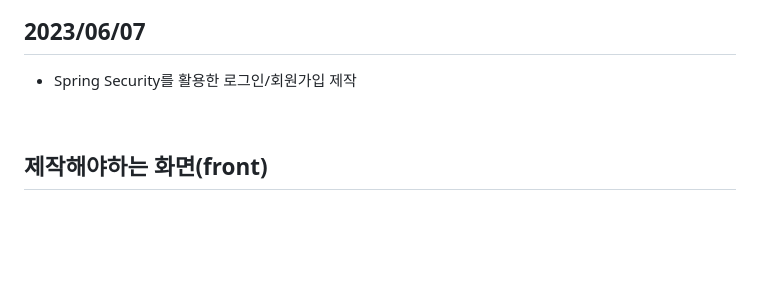
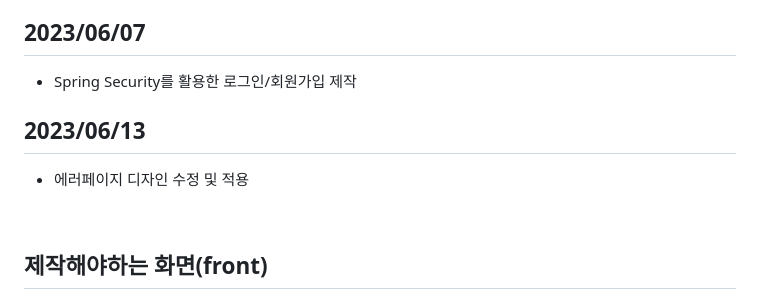
Before and after one commit to park198909/springA2_classB, a Markdown page: README.md, the part around the change. Rendered like a GitHub page; folded sections open; blank space fills up the shorter version.

Commit message:
06/13 작업 내용 추가

```diff
--- a/README.md
+++ b/README.md
@@ -33,6 +33,9 @@
 
 ## 2023/06/07
 - Spring Security를 활용한 로그인/회원가입 제작
+
+## 2023/06/13
+- 에러페이지 디자인 수정 및 적용
 
 </details>
 
```
